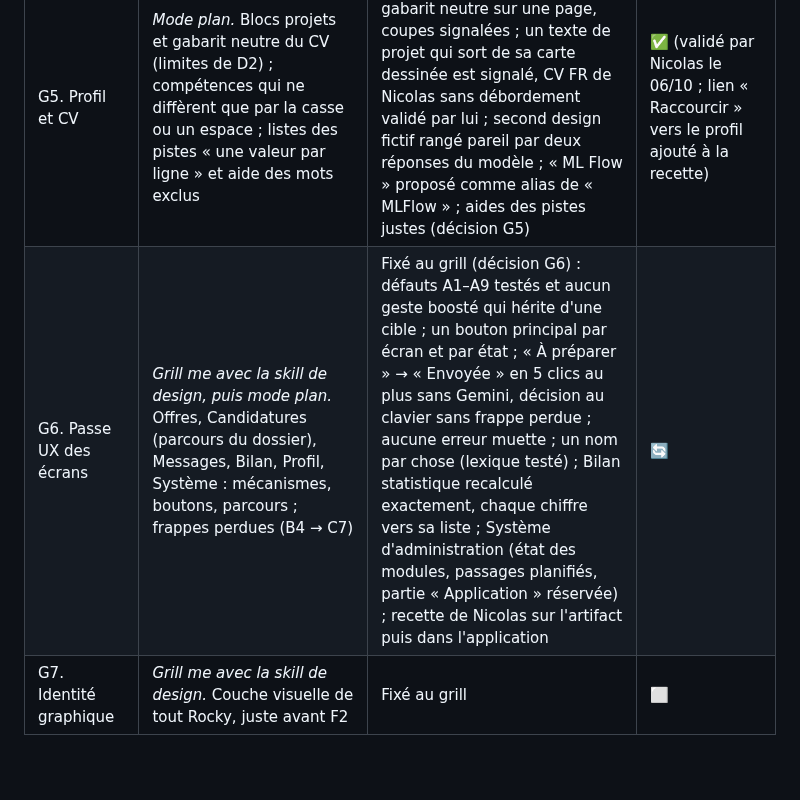
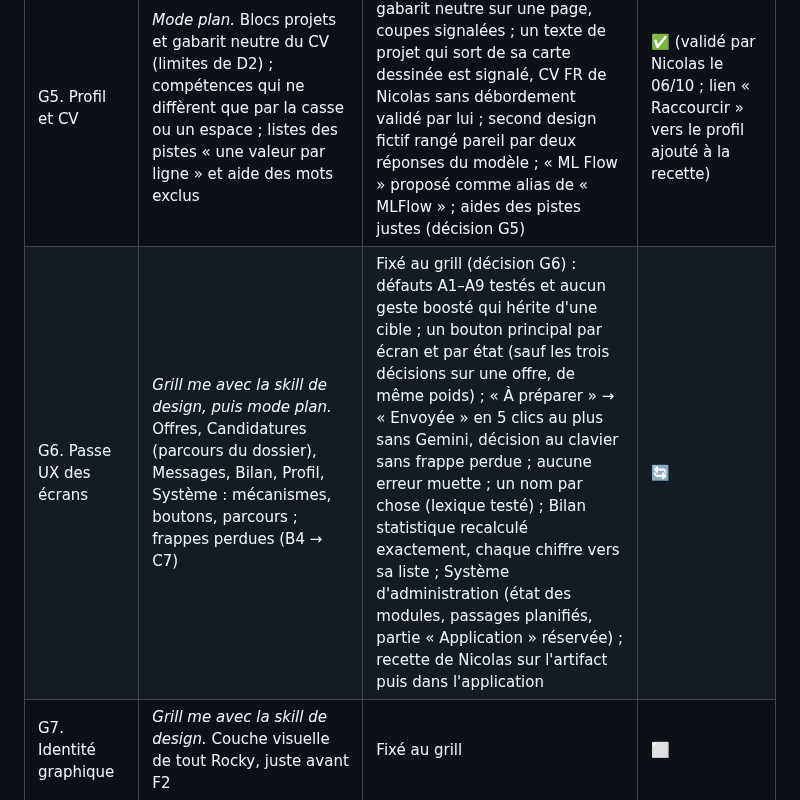
Before and after one commit to nicolasbour2018-dot/Rocky_assistant_job, a Markdown page: docs/rocky-refonte-plan-v2.md, the part around the change. GitHub-like rendering; blank space fills up the shorter version.

```diff
--- a/docs/rocky-refonte-plan-v2.md
+++ b/docs/rocky-refonte-plan-v2.md
@@ -177,7 +177,7 @@ la vérification allégée plutôt que sa limite relevée ; une passe UX des aut
 | G3. Cockpit | *Grill me avec la skill de design, puis mode plan.* 🏠 Aujourd'hui devient le **Cockpit** (libellé de D12 mis à jour, validé par Nicolas le 05/10) : cartes de métriques, fil défilant de ce que Rocky signale, suggestions d'offres (meilleurs scores pour commencer), veille manuelle ; mécanismes et parcours, sans identité graphique | Depuis le cockpit : une candidature préparée en 3 clics au plus ; delta et graphique (semaines, mois) sur chaque instrument ; objectif, séries et jalons recalculés exactement depuis le journal ; un seul bouton principal par état (nouveau compte, problème, normal, rien à faire) ; recette de Nicolas (décision G3) | ✅ (validé par Nicolas le 07/10 ; miniature de page corrigée à la recette) |
 | G4. Assistant Rocky | *Grill me, puis mode plan.* Le tiroir 🐾 devient un assistant Gemini (révise la décision F1, Q2) : contexte construit par les cas d'usage des modules (offre, candidature, message, profil), par compte et en lecture seule, jamais de SQL écrit par le modèle ; réponses qui citent les faits ; aucun geste à la place de l'utilisateur ; plafonds d'appels communs dans `system` ; place de « À faire ici » face au cockpit | Fixé au grill (décision G4) : questions de référence citées sur les vraies données (2 offre, 2 candidature, 1 message, 2 cockpit) ; plafond et panne avec un message clair ; aucune écriture hors des tables de l'assistant et des appels ; coûts de tous les appels au modèle, globaux et par type ; questions posées à deux fournisseurs au moins ; recette de Nicolas | ✅ (validé par Nicolas le 07/10 ; Gemini et OpenAI, Mistral à la clé refusée ; identifiants cités entre crochets acceptés à la recette) |
 | G5. Profil et CV | *Mode plan.* Blocs projets et gabarit neutre du CV (limites de D2) ; compétences qui ne diffèrent que par la casse ou un espace ; listes des pistes « une valeur par ligne » et aide des mots exclus | CV anglais de Nicolas par le gabarit neutre sur une page, coupes signalées ; un texte de projet qui sort de sa carte dessinée est signalé, CV FR de Nicolas sans débordement validé par lui ; second design fictif rangé pareil par deux réponses du modèle ; « ML Flow » proposé comme alias de « MLFlow » ; aides des pistes justes (décision G5) | ✅ (validé par Nicolas le 06/10 ; lien « Raccourcir » vers le profil ajouté à la recette) |
-| G6. Passe UX des écrans | *Grill me avec la skill de design, puis mode plan.* Offres, Candidatures (parcours du dossier), Messages, Bilan, Profil, Système : mécanismes, boutons, parcours ; frappes perdues (B4 → C7) | Fixé au grill (décision G6) : défauts A1–A9 testés et aucun geste boosté qui hérite d'une cible ; un bouton principal par écran et par état ; « À préparer » → « Envoyée » en 5 clics au plus sans Gemini, décision au clavier sans frappe perdue ; aucune erreur muette ; un nom par chose (lexique testé) ; Bilan statistique recalculé exactement, chaque chiffre vers sa liste ; Système d'administration (état des modules, passages planifiés, partie « Application » réservée) ; recette de Nicolas sur l'artifact puis dans l'application | 🔄 |
+| G6. Passe UX des écrans | *Grill me avec la skill de design, puis mode plan.* Offres, Candidatures (parcours du dossier), Messages, Bilan, Profil, Système : mécanismes, boutons, parcours ; frappes perdues (B4 → C7) | Fixé au grill (décision G6) : défauts A1–A9 testés et aucun geste boosté qui hérite d'une cible ; un bouton principal par écran et par état (sauf les trois décisions sur une offre, de même poids) ; « À préparer » → « Envoyée » en 5 clics au plus sans Gemini, décision au clavier sans frappe perdue ; aucune erreur muette ; un nom par chose (lexique testé) ; Bilan statistique recalculé exactement, chaque chiffre vers sa liste ; Système d'administration (état des modules, passages planifiés, partie « Application » réservée) ; recette de Nicolas sur l'artifact puis dans l'application | 🔄 |
 | G7. Identité graphique | *Grill me avec la skill de design.* Couche visuelle de tout Rocky, juste avant F2 | Fixé au grill | ⬜ |
 
 ### H. Revue de code, en parallèle de G
```
Also changed, not shown: docs/decisions/G6-passe-ux.md (+12 -5 lines).
